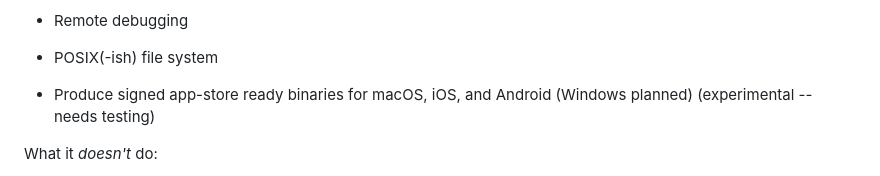
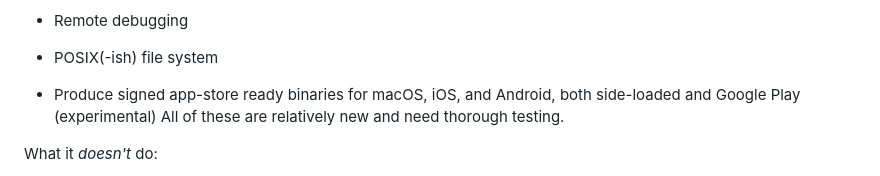
Before and after one commit to pulpgrinder/passiflora, a Markdown page: README.md, the part around the change. GitHub-like rendering.

Commit message:
Updating target list

```diff
--- a/README.md
+++ b/README.md
@@ -19,7 +19,7 @@ Features:
 * Access to device location data, cameras, mics, etc.
 * Remote debugging
 * POSIX(-ish) file system
-* Produce signed app-store ready binaries for macOS, iOS, and Android (Windows planned) (experimental -- needs testing)
+* Produce signed app-store ready binaries for macOS, iOS, and Android, both side-loaded and Google Play (experimental) All of these are relatively new and need thorough testing.
 
 What it *doesn't* do:
 
```
